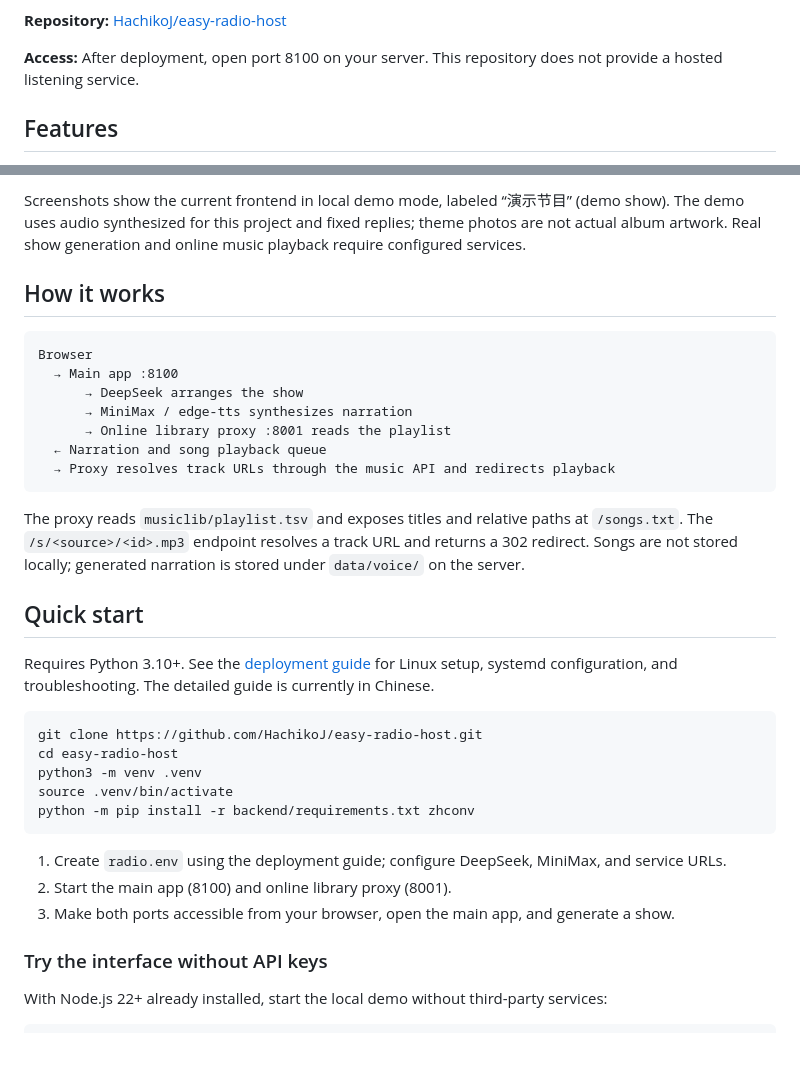
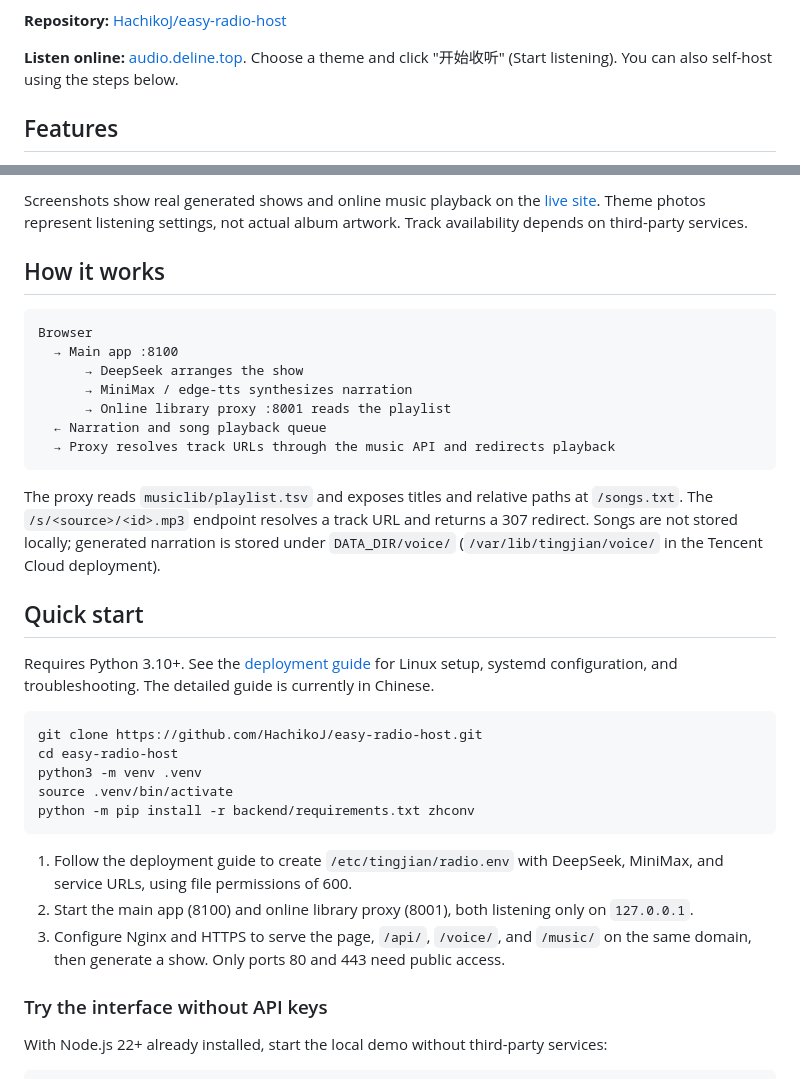
Before and after one commit to HachikoJ/easy-radio-host, a Markdown page: README.en.md, 2 parts joined by grey strips. Drawn GitHub-style; blank space fills up the shorter version.

Commit message:
deploy: serve Tingjian on Tencent Cloud with HTTPS

````diff
--- a/README.en.md
+++ b/README.en.md
@@ -19,7 +19,7 @@ Tingjian is an AI music radio for listeners who enjoy themed listening and are c
 
 **Repository:** [HachikoJ/easy-radio-host](https://github.com/HachikoJ/easy-radio-host)
 
-**Access:** After deployment, open port 8100 on your server. This repository does not provide a hosted listening service.
+**Listen online:** [audio.deline.top](https://audio.deline.top). Choose a theme and click "开始收听" (Start listening). You can also self-host using the steps below.
 
 ## Features
 
@@ -52,6 +52,6 @@ Tingjian is an AI music radio for listeners who enjoy themed listening and are c
 </p>
 
-Screenshots show the current frontend in local demo mode, labeled “演示节目” (demo show). The demo uses audio synthesized for this project and fixed replies; theme photos are not actual album artwork. Real show generation and online music playback require configured services.
+Screenshots show real generated shows and online music playback on the [live site](https://audio.deline.top). Theme photos represent listening settings, not actual album artwork. Track availability depends on third-party services.
 
 ## How it works
 
@@ -65,7 +65,7 @@ Browser
   → Proxy resolves track URLs through the music API and redirects playback
 ```
 
-The proxy reads `musiclib/playlist.tsv` and exposes titles and relative paths at `/songs.txt`. The `/s/<source>/<id>.mp3` endpoint resolves a track URL and returns a 302 redirect. Songs are not stored locally; generated narration is stored under `data/voice/` on the server.
+The proxy reads `musiclib/playlist.tsv` and exposes titles and relative paths at `/songs.txt`. The `/s/<source>/<id>.mp3` endpoint resolves a track URL and returns a 307 redirect. Songs are not stored locally; generated narration is stored under `DATA_DIR/voice/` (`/var/lib/tingjian/voice/` in the Tencent Cloud deployment).
 
 ## Quick start
 
@@ -79,9 +79,9 @@ source .venv/bin/activate
 python -m pip install -r backend/requirements.txt zhconv
 ```
 
-1. Create `radio.env` using the deployment guide; configure DeepSeek, MiniMax, and service URLs.
-2. Start the main app (8100) and online library proxy (8001).
-3. Make both ports accessible from your browser, open the main app, and generate a show.
+1. Follow the deployment guide to create `/etc/tingjian/radio.env` with DeepSeek, MiniMax, and service URLs, using file permissions of 600.
+2. Start the main app (8100) and online library proxy (8001), both listening only on `127.0.0.1`.
+3. Configure Nginx and HTTPS to serve the page, `/api/`, `/voice/`, and `/music/` on the same domain, then generate a show. Only ports 80 and 443 need public access.
 
 ### Try the interface without API keys
 
````
Also changed, not shown: other parts of README.en.md (+4 -4 lines), DEPLOY-HANDOFF.md (+173 -199 lines), README.md (+10 -10 lines), docs/radio-desktop.png, docs/radio-focus.png, docs/radio-mobile.png, 6 other files.
